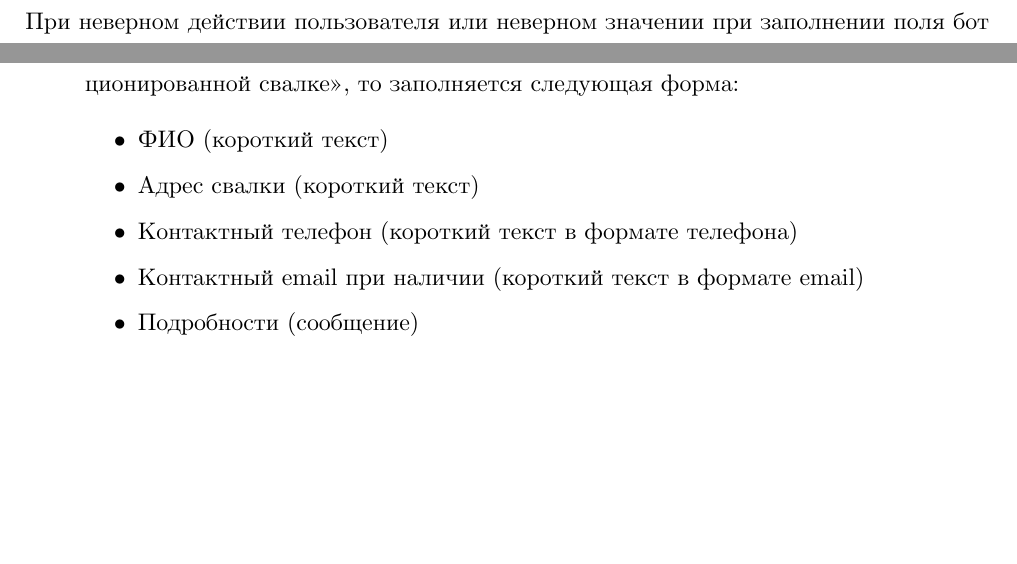
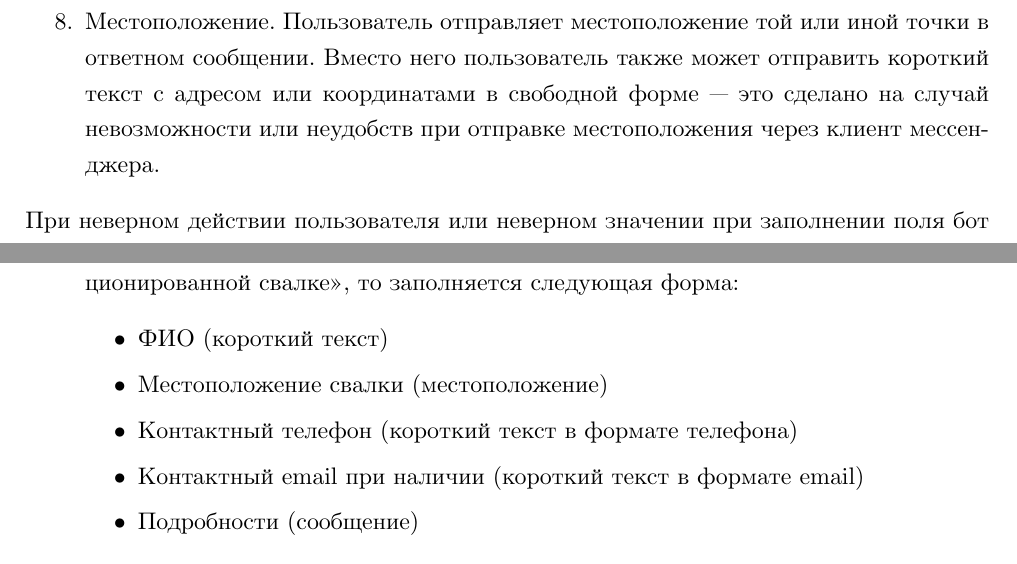
Before and after one commit to kodo-pp/eco-chat-bot-spec, a LaTeX document (main.tex, which reads src/req/ui.tex): two parts of pages 11 and 17 of 45, joined at a grey line, cut at the place of the change, the shorter picture padded with empty space. Compiled offline with XeLaTeX.

Commit message:
Minor fixes.

```diff
--- a/src/req/ui.tex
+++ b/src/req/ui.tex
@@ -79,6 +79,12 @@
             Пользователь отправляет ответным сообщением от 1 до 10 изображений
             (с такими же требованиями, как к вложениям)
             без текста.
+        \item
+            Местоположение.
+            Пользователь отправляет местоположение той или иной точки в ответном сообщении.
+            Вместо него пользователь также может отправить короткий текст с адресом или координатами в
+            свободной форме --- это сделано на случай невозможности или неудобств при отправке
+            местоположения через клиент мессенджера.
     \end{enumerate}
     При неверном действии пользователя или неверном значении при заполнении поля бот сообщает пользователю
     об ошибке и остаётся на том же шаге заполнения формы. Если часть действия некорректна, но по своей сути
@@ -520,7 +526,7 @@
                 \item
                     ФИО (короткий текст)
                 \item
-                    Адрес свалки (короткий текст)
+                    Местоположение свалки (местоположение)
                 \item
                     Контактный телефон (короткий текст в формате телефона)
                 \item
```
Also changed, not shown: src/req/compat.tex (+1 -1 lines), out/main.pdf, src/req/ui.tex (4 more changed lines).
